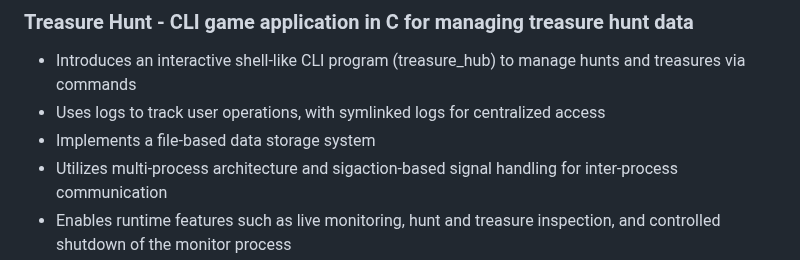
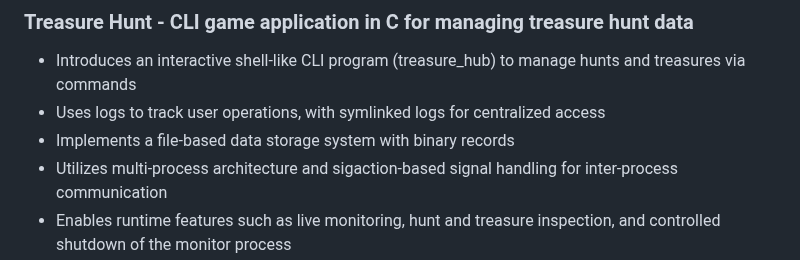
Before and after one commit to paulhondola/paulhondola, a Markdown page: README.md, the part around the change. GitHub-like rendering.

```diff
--- a/README.md
+++ b/README.md
@@ -56,7 +56,7 @@ Participated in RoNaQCI  (Romanian National Quantum Communication Infrastructure
 ### Treasure Hunt - CLI game application in C for managing treasure hunt data
   - Introduces an interactive shell-like CLI program (treasure_hub) to manage hunts and treasures via commands
   - Uses logs to track user operations, with symlinked logs for centralized access
-  - Implements a file-based data storage system
+  - Implements a file-based data storage system with binary records
   - Utilizes multi-process architecture and sigaction-based signal handling for inter-process communication
   - Enables runtime features such as live monitoring, hunt and treasure inspection, and controlled shutdown of the
 monitor process
```
